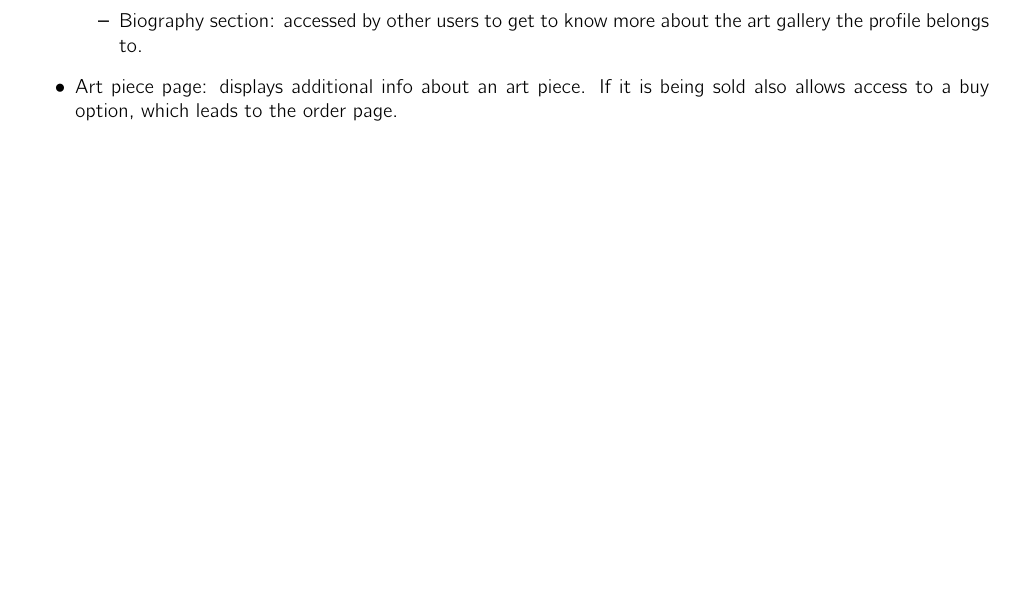
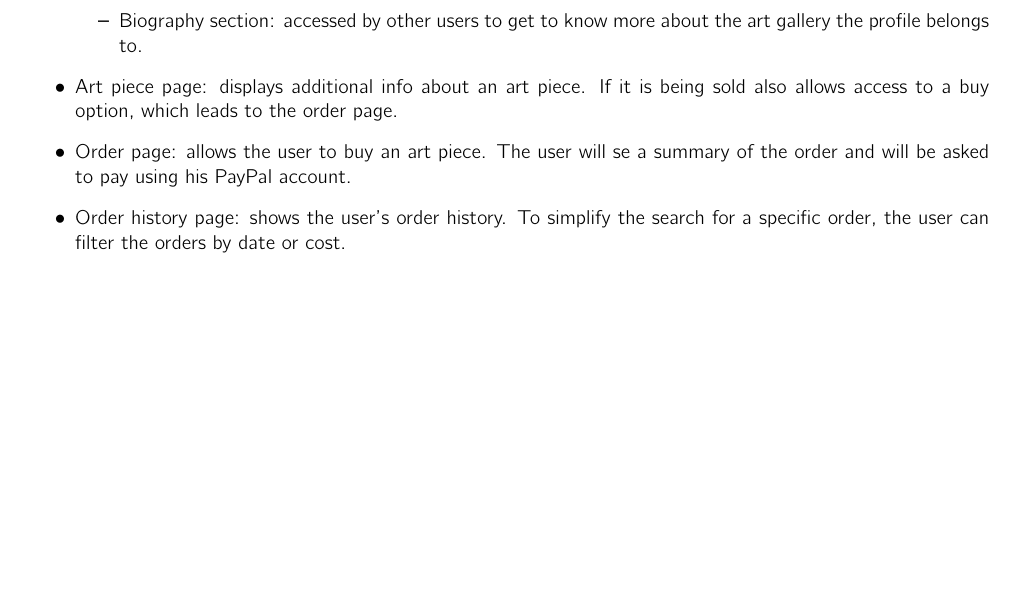
Before and after one commit to matteoamagliani/WebApp_hw1_draft, a LaTeX document (main.tex, which reads sections/PresentationLogicLayer.tex): part of page 5 of 7, cut so that both start at the same text, the shorter picture padded with empty space. Compiled offline with pdfLaTeX.

Commit message:
Presentation Logic Layer v1.2

```diff
--- a/sections/PresentationLogicLayer.tex
+++ b/sections/PresentationLogicLayer.tex
@@ -30,4 +30,6 @@ The website will be divided into the following pages:
     \end{itemize}
     \item Art piece page: displays additional info about an art piece. If it is being sold also allows access to a buy
     option, which leads to the order page.
+    \item Order page: allows the user to buy an art piece. The user will se a summary of the order and will be asked to pay using his PayPal account.
+    \item Order history page: shows the user's order history. To simplify the search for a specific order, the user can filter the orders by date or cost.
 \end{itemize}
```
